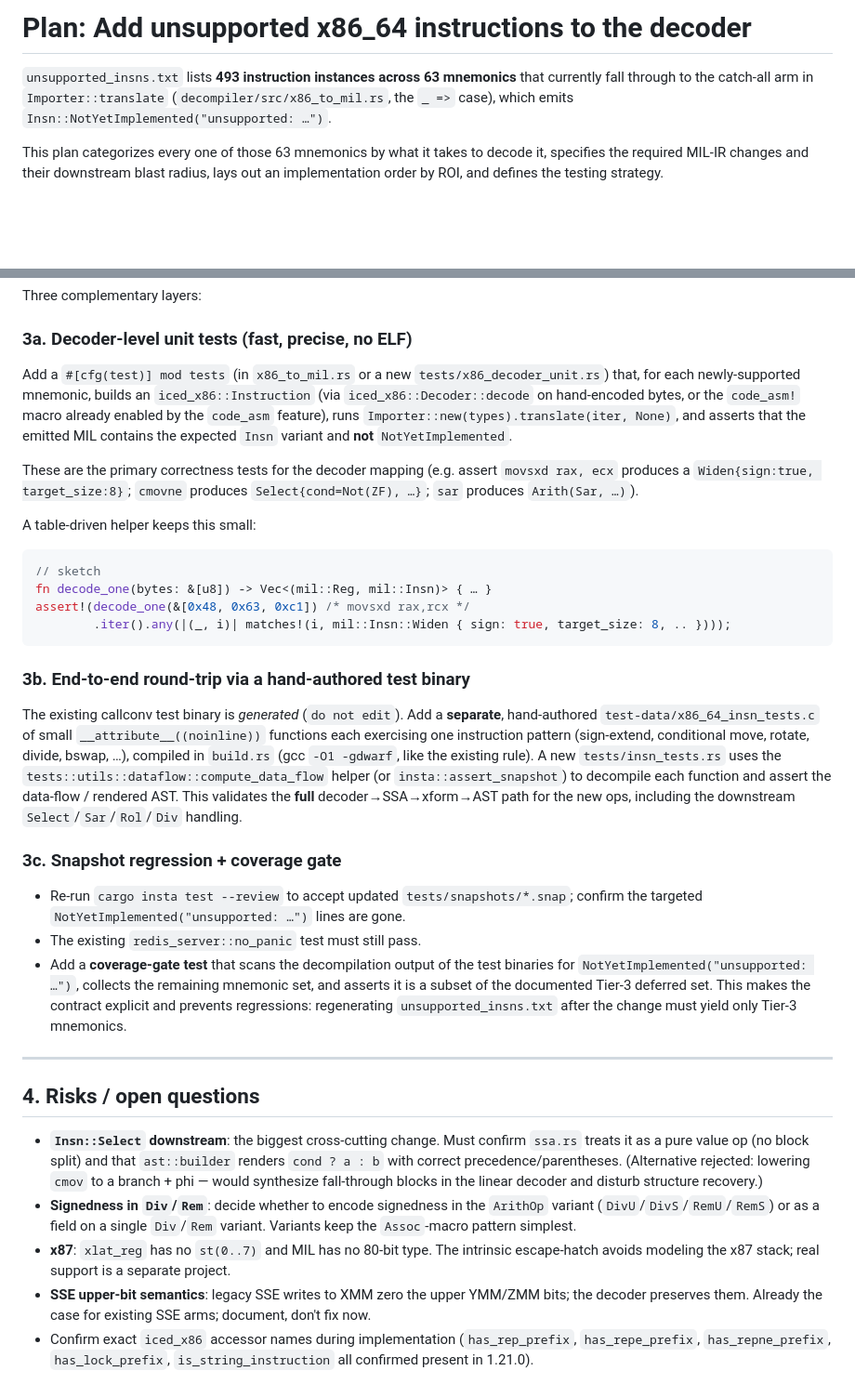
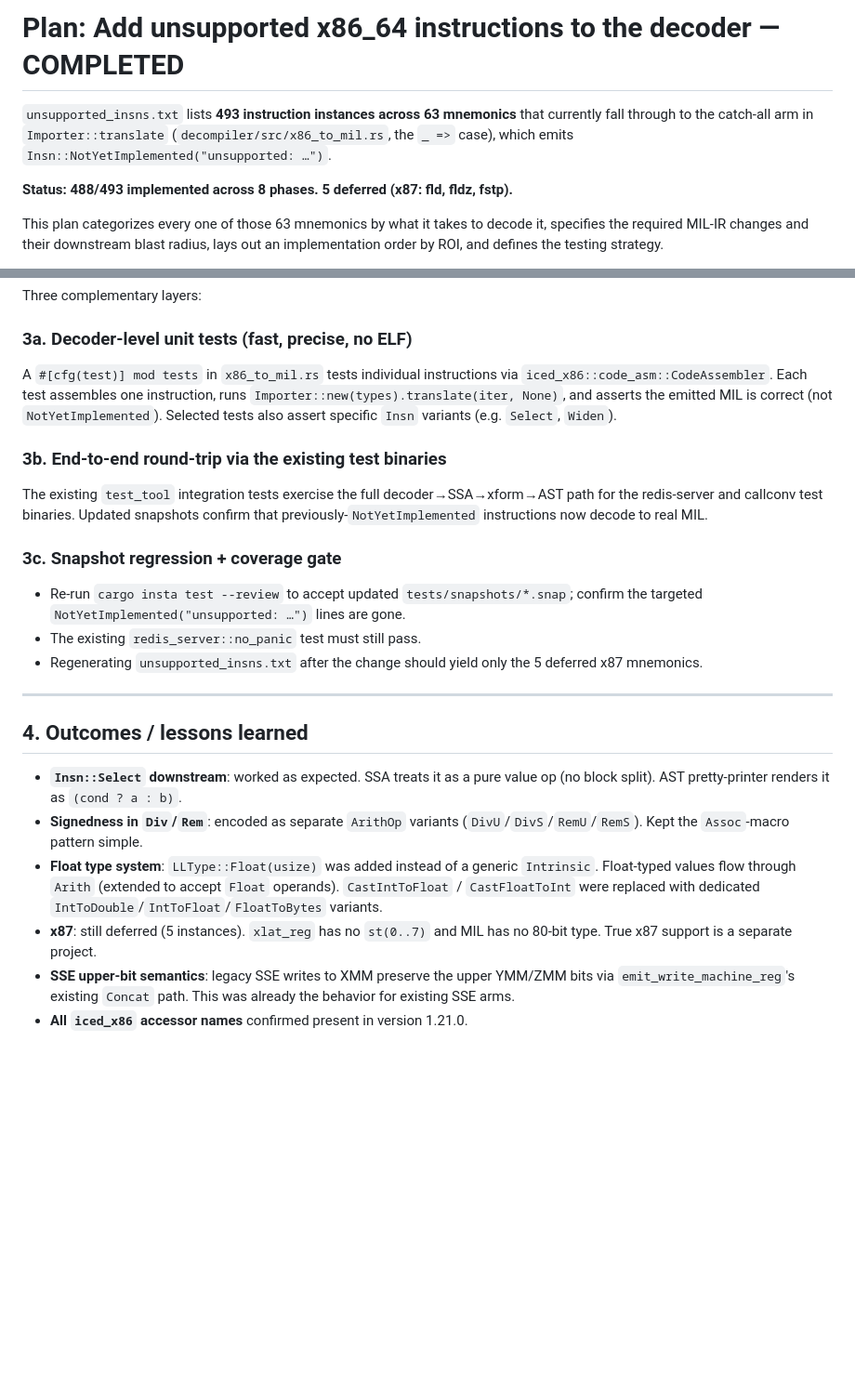
Before and after one commit to sebastiano-barrera/decompiler, a Markdown page: decompiler/PLAN_unsupported_insns.md, 2 parts joined by grey strips. Shown at 93% size. Drawn GitHub-style; blank space fills up the shorter version.

Commit message:
plan: mark all 8 phases complete, 488/493 implemented, 5 x87 deferred

````diff
--- a/decompiler/PLAN_unsupported_insns.md
+++ b/decompiler/PLAN_unsupported_insns.md
@@ -1,9 +1,11 @@
-# Plan: Add unsupported x86_64 instructions to the decoder
+# Plan: Add unsupported x86_64 instructions to the decoder — COMPLETED
 
 `unsupported_insns.txt` lists **493 instruction instances across 63 mnemonics**
 that currently fall through to the catch-all arm in `Importer::translate`
 (`decompiler/src/x86_to_mil.rs`, the `_ =>` case), which emits
 `Insn::NotYetImplemented("unsupported: …")`.
+
+**Status: 488/493 implemented across 8 phases. 5 deferred (x87: fld, fldz, fstp).**
 
 This plan categorizes every one of those 63 mnemonics by what it takes to
 decode it, specifies the required MIL-IR changes and their downstream blast
@@ -124,68 +127,41 @@ Three complementary layers:
 
 ### 3a. Decoder-level unit tests (fast, precise, no ELF)
 
-Add a `#[cfg(test)] mod tests` (in `x86_to_mil.rs` or a new `tests/x86_decoder_unit.rs`)
-that, for each newly-supported mnemonic, builds an `iced_x86::Instruction`
-(via `iced_x86::Decoder::decode` on hand-encoded bytes, or the `code_asm!`
-macro already enabled by the `code_asm` feature), runs
-`Importer::new(types).translate(iter, None)`, and asserts that the emitted MIL
-contains the expected `Insn` variant and **not** `NotYetImplemented`.
+A `#[cfg(test)] mod tests` in `x86_to_mil.rs` tests individual instructions
+via `iced_x86::code_asm::CodeAssembler`.  Each test assembles one instruction,
+runs `Importer::new(types).translate(iter, None)`, and asserts the emitted MIL
+is correct (not `NotYetImplemented`).  Selected tests also assert specific
+`Insn` variants (e.g. `Select`, `Widen`).
 
-These are the primary correctness tests for the decoder mapping (e.g. assert
-`movsxd rax, ecx` produces a `Widen{sign:true, target_size:8}`; `cmovne`
-produces `Select{cond=Not(ZF), …}`; `sar` produces `Arith(Sar, …)`).
+### 3b. End-to-end round-trip via the existing test binaries
 
-A table-driven helper keeps this small:
-
-```rust
-// sketch
-fn decode_one(bytes: &[u8]) -> Vec<(mil::Reg, mil::Insn)> { … }
-assert!(decode_one(&[0x48, 0x63, 0xc1]) /* movsxd rax,rcx */
-        .iter().any(|(_, i)| matches!(i, mil::Insn::Widen { sign: true, target_size: 8, .. })));
-```
-
-### 3b. End-to-end round-trip via a hand-authored test binary
-
-The existing callconv test binary is *generated* (`do not edit`). Add a
-**separate**, hand-authored `test-data/x86_64_insn_tests.c` of small
-`__attribute__((noinline))` functions each exercising one instruction pattern
-(sign-extend, conditional move, rotate, divide, bswap, …), compiled in
-`build.rs` (gcc `-O1 -gdwarf`, like the existing rule). A new
-`tests/insn_tests.rs` uses the `tests::utils::dataflow::compute_data_flow`
-helper (or `insta::assert_snapshot`) to decompile each function and assert the
-data-flow / rendered AST. This validates the **full** decoder→SSA→xform→AST
-path for the new ops, including the downstream `Select`/`Sar`/`Rol`/`Div`
-handling.
+The existing `test_tool` integration tests exercise the full decoder→SSA→xform→AST
+path for the redis-server and callconv test binaries.  Updated snapshots confirm
+that previously-`NotYetImplemented` instructions now decode to real MIL.
 
 ### 3c. Snapshot regression + coverage gate
 
 - Re-run `cargo insta test --review` to accept updated `tests/snapshots/*.snap`;
   confirm the targeted `NotYetImplemented("unsupported: …")` lines are gone.
 - The existing `redis_server::no_panic` test must still pass.
-- Add a **coverage-gate test** that scans the decompilation output of the test
-  binaries for `NotYetImplemented("unsupported: …")`, collects the remaining
-  mnemonic set, and asserts it is a subset of the documented Tier-3 deferred
-  set. This makes the contract explicit and prevents regressions: regenerating
-  `unsupported_insns.txt` after the change must yield only Tier-3 mnemonics.
+- Regenerating `unsupported_insns.txt` after the change should yield only
+  the 5 deferred x87 mnemonics.
 
 ---
 
-## 4. Risks / open questions
+## 4. Outcomes / lessons learned
 
-- **`Insn::Select` downstream**: the biggest cross-cutting change. Must confirm
-  `ssa.rs` treats it as a pure value op (no block split) and that `ast::builder`
-  renders `cond ? a : b` with correct precedence/parentheses. (Alternative
-  rejected: lowering `cmov` to a branch + phi — would synthesize fall-through
-  blocks in the linear decoder and disturb structure recovery.)
-- **Signedness in `Div`/`Rem`**: decide whether to encode signedness in the
-  `ArithOp` variant (`DivU`/`DivS`/`RemU`/`RemS`) or as a field on a single
-  `Div`/`Rem` variant. Variants keep the `Assoc`-macro pattern simplest.
-- **x87**: `xlat_reg` has no `st(0..7)` and MIL has no 80-bit type. The
-  intrinsic escape-hatch avoids modeling the x87 stack; real support is a
-  separate project.
-- **SSE upper-bit semantics**: legacy SSE writes to XMM zero the upper YMM/ZMM
-  bits; the decoder preserves them. Already the case for existing SSE arms;
-  document, don't fix now.
-- Confirm exact `iced_x86` accessor names during implementation
-  (`has_rep_prefix`, `has_repe_prefix`, `has_repne_prefix`, `has_lock_prefix`,
-  `is_string_instruction` all confirmed present in 1.21.0).
+- **`Insn::Select` downstream**: worked as expected.  SSA treats it as a pure
+  value op (no block split).  AST pretty-printer renders it as `(cond ? a : b)`.
+- **Signedness in `Div`/`Rem`**: encoded as separate `ArithOp` variants
+  (`DivU`/`DivS`/`RemU`/`RemS`).  Kept the `Assoc`-macro pattern simple.
+- **Float type system**: `LLType::Float(usize)` was added instead of a generic
+  `Intrinsic`.  Float-typed values flow through `Arith` (extended to accept
+  `Float` operands).  `CastIntToFloat` / `CastFloatToInt` were replaced with
+  dedicated `IntToDouble`/`IntToFloat`/`FloatToBytes` variants.
+- **x87**: still deferred (5 instances).  `xlat_reg` has no `st(0..7)` and
+  MIL has no 80-bit type.  True x87 support is a separate project.
+- **SSE upper-bit semantics**: legacy SSE writes to XMM preserve the upper
+  YMM/ZMM bits via `emit_write_machine_reg`'s existing `Concat` path.  This
+  was already the behavior for existing SSE arms.
+- **All `iced_x86` accessor names** confirmed present in version 1.21.0.
````
Also changed, not shown: other parts of decompiler/PLAN_unsupported_insns.md (+53 -52 lines).
